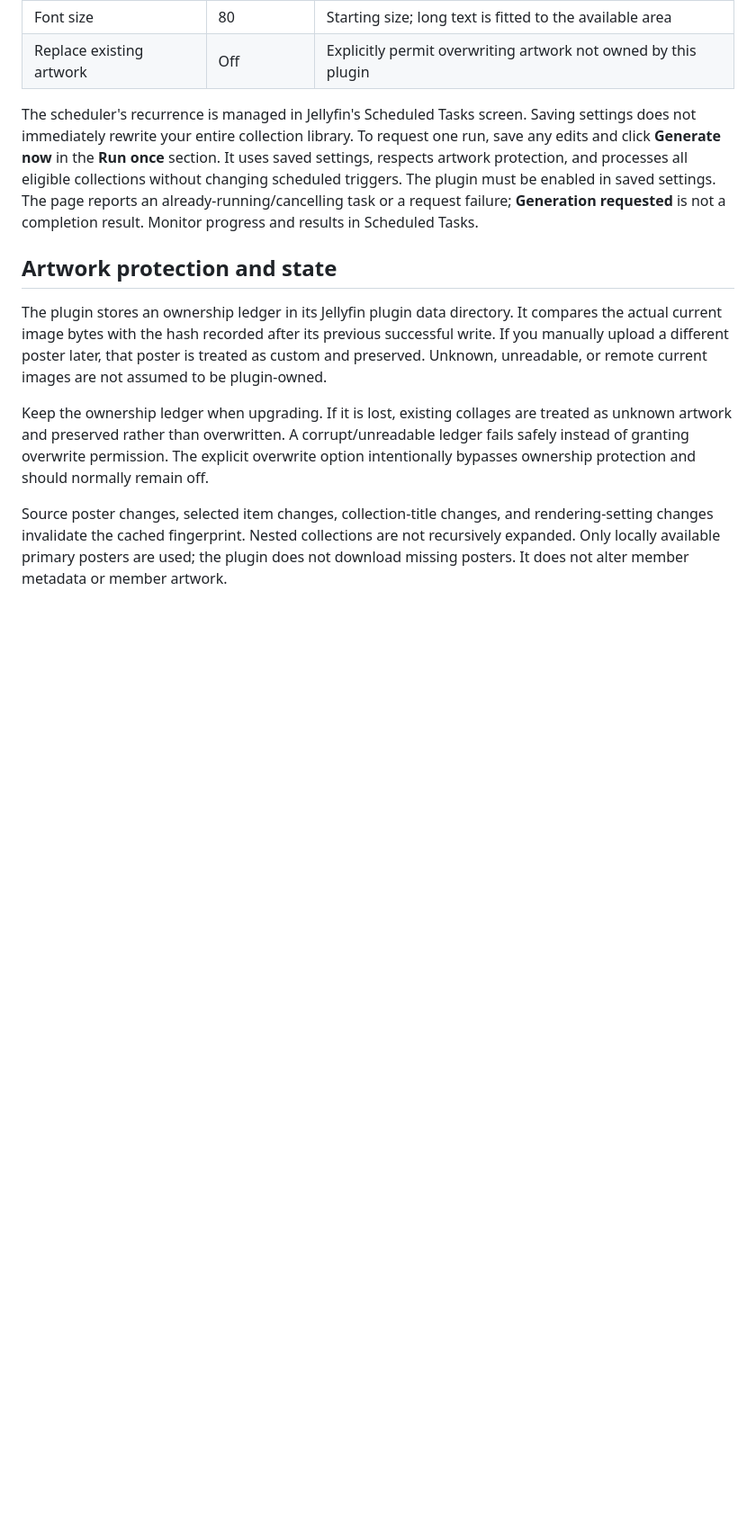
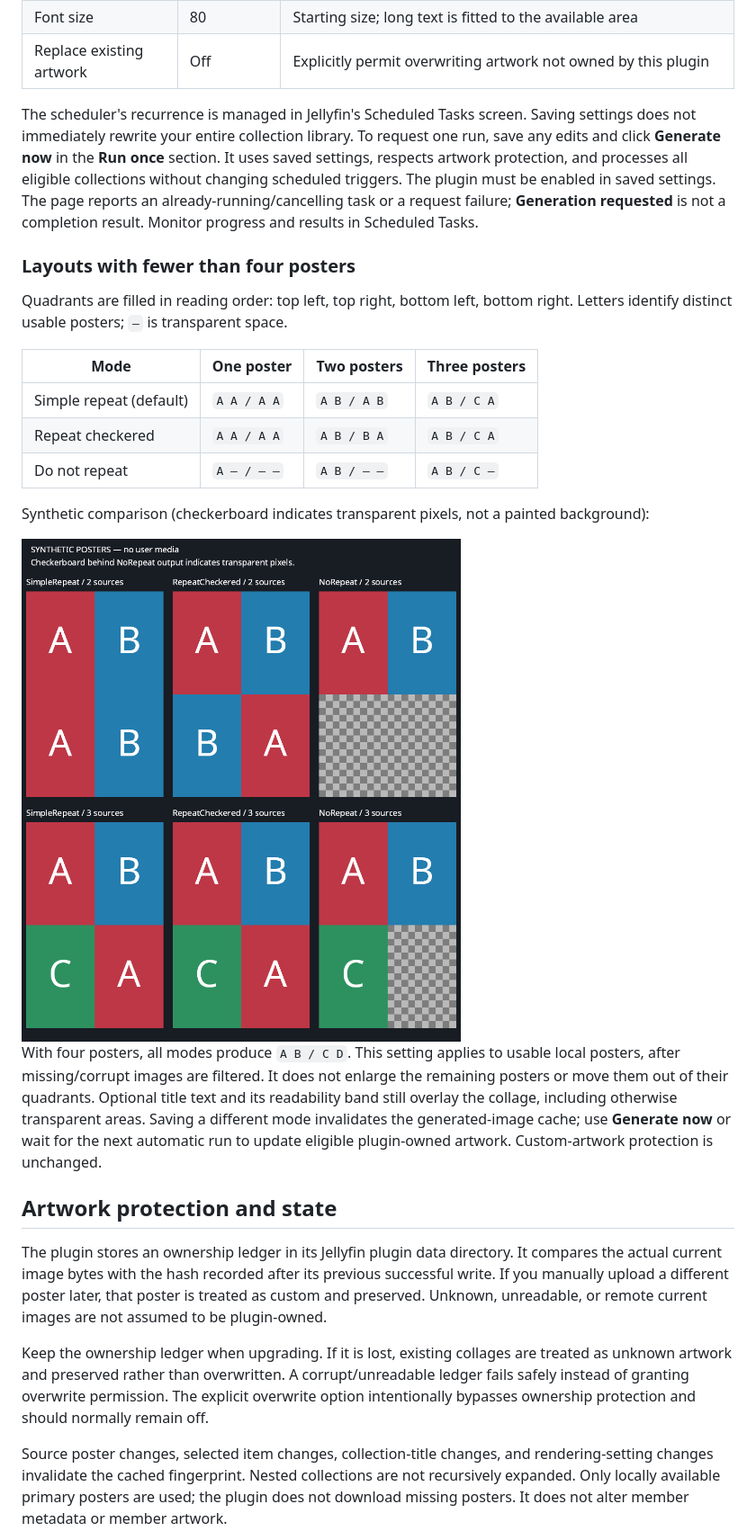
Before and after one commit to everyonesoftware/collection-image-generator-jellyfin-plugin, a Markdown page: README.md, the part around one of its changes. Shown at 90% size. Rendered like a GitHub page; pictures changed too: docs/sample-repeat-modes.png (added); blank space fills up the shorter version.

Commit message:
[verified] feat: configure partial collection collage repeat layouts

```diff
--- a/README.md
+++ b/README.md
@@ -82,6 +83,22 @@ The archive deliberately **does not** ship Jellyfin, .NET, or SkiaSharp assembli
 | Replace existing artwork | Off | Explicitly permit overwriting artwork not owned by this plugin |
 
 The scheduler's recurrence is managed in Jellyfin's Scheduled Tasks screen. Saving settings does not immediately rewrite your entire collection library. To request one run, save any edits and click **Generate now** in the **Run once** section. It uses saved settings, respects artwork protection, and processes all eligible collections without changing scheduled triggers. The plugin must be enabled in saved settings. The page reports an already-running/cancelling task or a request failure; **Generation requested** is not a completion result. Monitor progress and results in Scheduled Tasks.
+
+### Layouts with fewer than four posters
+
+Quadrants are filled in reading order: top left, top right, bottom left, bottom right. Letters identify distinct usable posters; `—` is transparent space.
+
+| Mode | One poster | Two posters | Three posters |
+|---|---|---|---|
+| Simple repeat (default) | `A A / A A` | `A B / A B` | `A B / C A` |
+| Repeat checkered | `A A / A A` | `A B / B A` | `A B / C A` |
+| Do not repeat | `A — / — —` | `A B / — —` | `A B / C —` |
+
+Synthetic comparison (checkerboard indicates transparent pixels, not a painted background):
+
+<img src="docs/sample-repeat-modes.png" alt="Synthetic repeat-mode layouts with two and three posters" width="720">
+
+With four posters, all modes produce `A B / C D`. This setting applies to usable local posters, after missing/corrupt images are filtered. It does not enlarge the remaining posters or move them out of their quadrants. Optional title text and its readability band still overlay the collage, including otherwise transparent areas. Saving a different mode invalidates the generated-image cache; use **Generate now** or wait for the next automatic run to update eligible plugin-owned artwork. Custom-artwork protection is unchanged.
 
 ## Artwork protection and state
 
```
Also changed, not shown: other parts of README.md (+2 -1 lines), docs/verification.md (+9 -3 lines), 14 other files.
